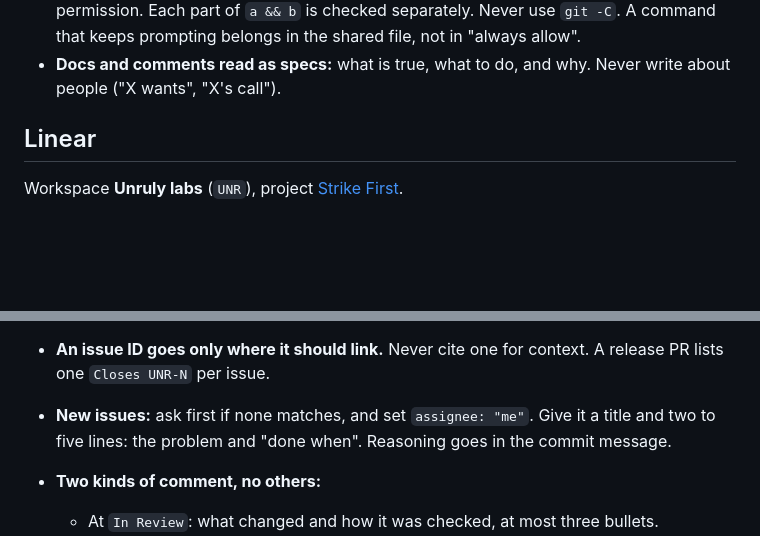
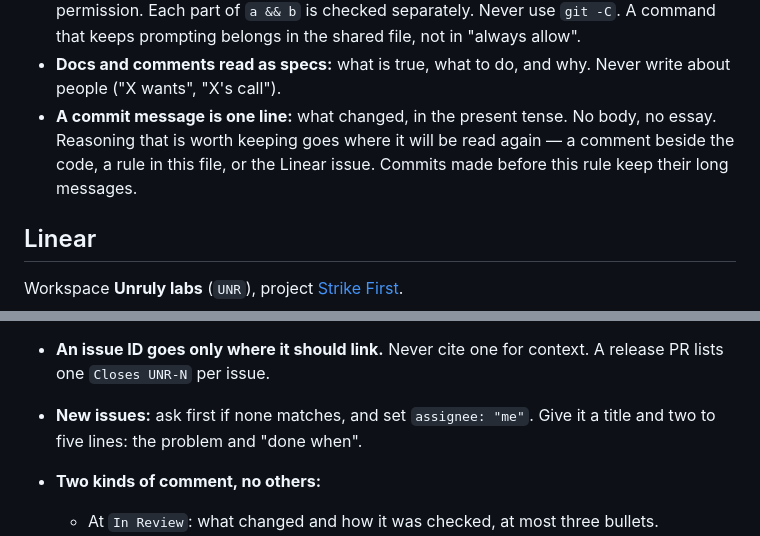
Before and after one commit to karinnielsen/strike-first, a Markdown page: CLAUDE.md, 2 parts joined by grey strips. Drawn GitHub-style; blank space fills up the shorter version.

Commit message:
Commit messages are one line
Co-Authored-By: Claude Opus 5 <noreply@anthropic.com>

```diff
--- a/CLAUDE.md
+++ b/CLAUDE.md
@@ -37,6 +37,10 @@ The reasons behind each rule are in the git history of this file.
   file, not in "always allow".
 - **Docs and comments read as specs:** what is true, what to do, and why.
   Never write about people ("X wants", "X's call").
+- **A commit message is one line:** what changed, in the present tense. No
+  body, no essay. Reasoning that is worth keeping goes where it will be
+  read again — a comment beside the code, a rule in this file, or the
+  Linear issue. Commits made before this rule keep their long messages.
 
 ## Linear
 
@@ -62,8 +66,7 @@ Workspace **Unruly labs** (`UNR`), project
 - **An issue ID goes only where it should link.** Never cite one for
   context. A release PR lists one `Closes UNR-N` per issue.
 - **New issues:** ask first if none matches, and set `assignee: "me"`. Give
-  it a title and two to five lines: the problem and "done when". Reasoning
-  goes in the commit message.
+  it a title and two to five lines: the problem and "done when".
 - **Two kinds of comment, no others:**
   - At `In Review`: what changed and how it was checked, at most three
     bullets.
```
